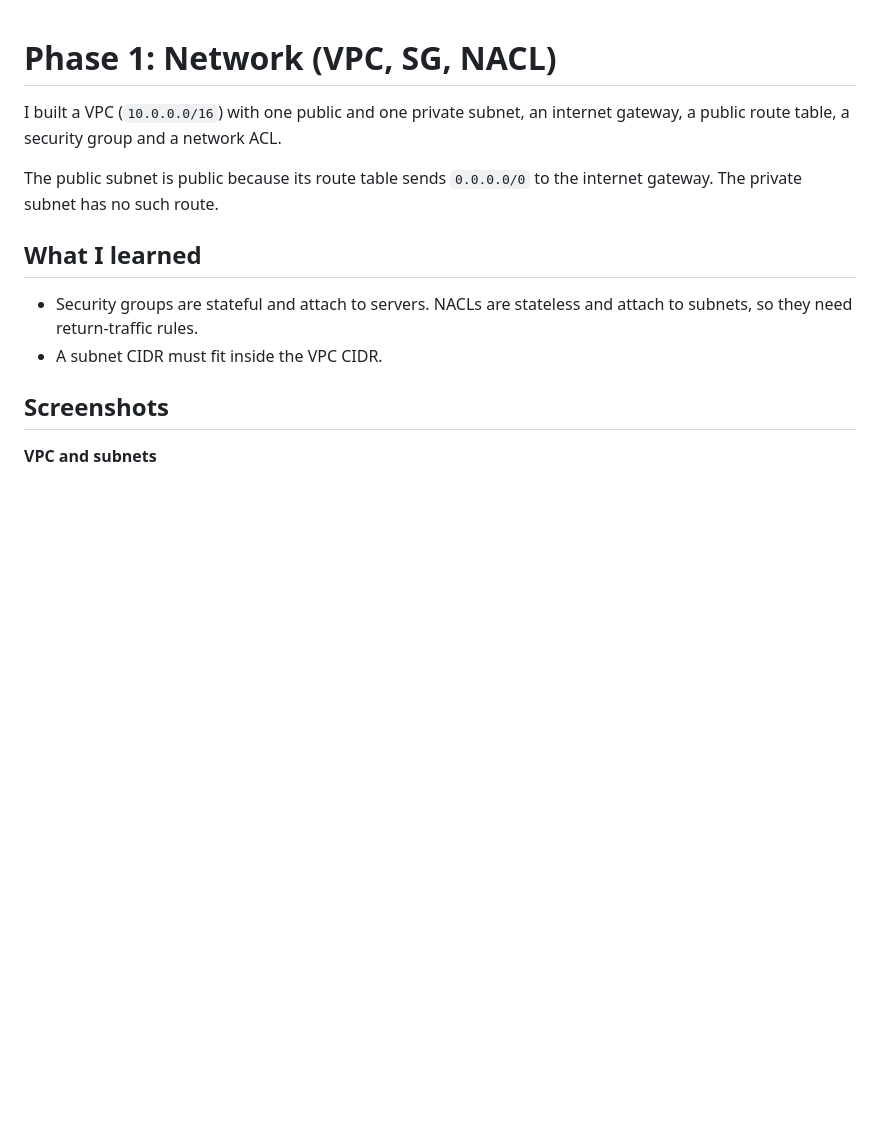
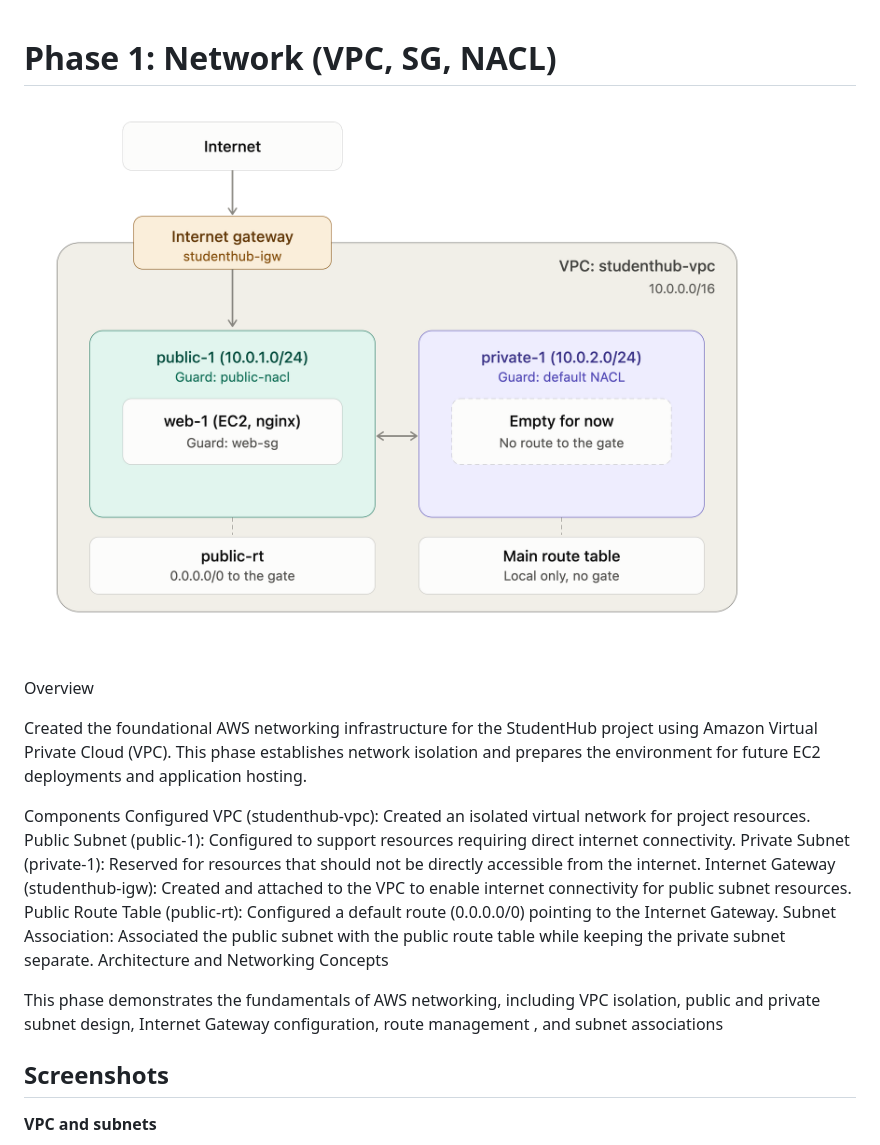
Before and after one commit to Brahmanaditya3758/studenthub-cloud-platform, a Markdown page: phase1-network/README.md, the part around the change. Drawn GitHub-style; pictures changed too: docs/screenshots/archi.png (added); blank space fills up the shorter version.

Commit message:
Phase1 completed

```diff
--- a/phase1-network/README.md
+++ b/phase1-network/README.md
@@ -1,12 +1,20 @@
 # Phase 1: Network (VPC, SG, NACL)
+![Architecture](../docs/screenshots/archi.png)
 
-I built a VPC (`10.0.0.0/16`) with one public and one private subnet, an internet gateway, a public route table, a security group and a network ACL.
+Overview
 
-The public subnet is public because its route table sends `0.0.0.0/0` to the internet gateway. The private subnet has no such route.
+Created the foundational AWS networking infrastructure for the StudentHub project using Amazon Virtual Private Cloud (VPC). This phase establishes network isolation and prepares the environment for future EC2 deployments and application hosting.
 
-## What I learned
-- Security groups are stateful and attach to servers. NACLs are stateless and attach to subnets, so they need return-traffic rules.
-- A subnet CIDR must fit inside the VPC CIDR.
+Components Configured
+VPC (studenthub-vpc): Created an isolated virtual network for project resources.
+Public Subnet (public-1): Configured to support resources requiring direct internet connectivity.
+Private Subnet (private-1): Reserved for resources that should not be directly accessible from the internet.
+Internet Gateway (studenthub-igw): Created and attached to the VPC to enable internet connectivity for public subnet resources.
+Public Route Table (public-rt): Configured a default route (0.0.0.0/0) pointing to the Internet Gateway.
+Subnet Association: Associated the public subnet with the public route table while keeping the private subnet separate.
+Architecture and Networking Concepts
+
+This phase demonstrates the fundamentals of AWS networking, including VPC isolation, public and private subnet design, Internet Gateway configuration, route management , and subnet associations
 
 
 
```
